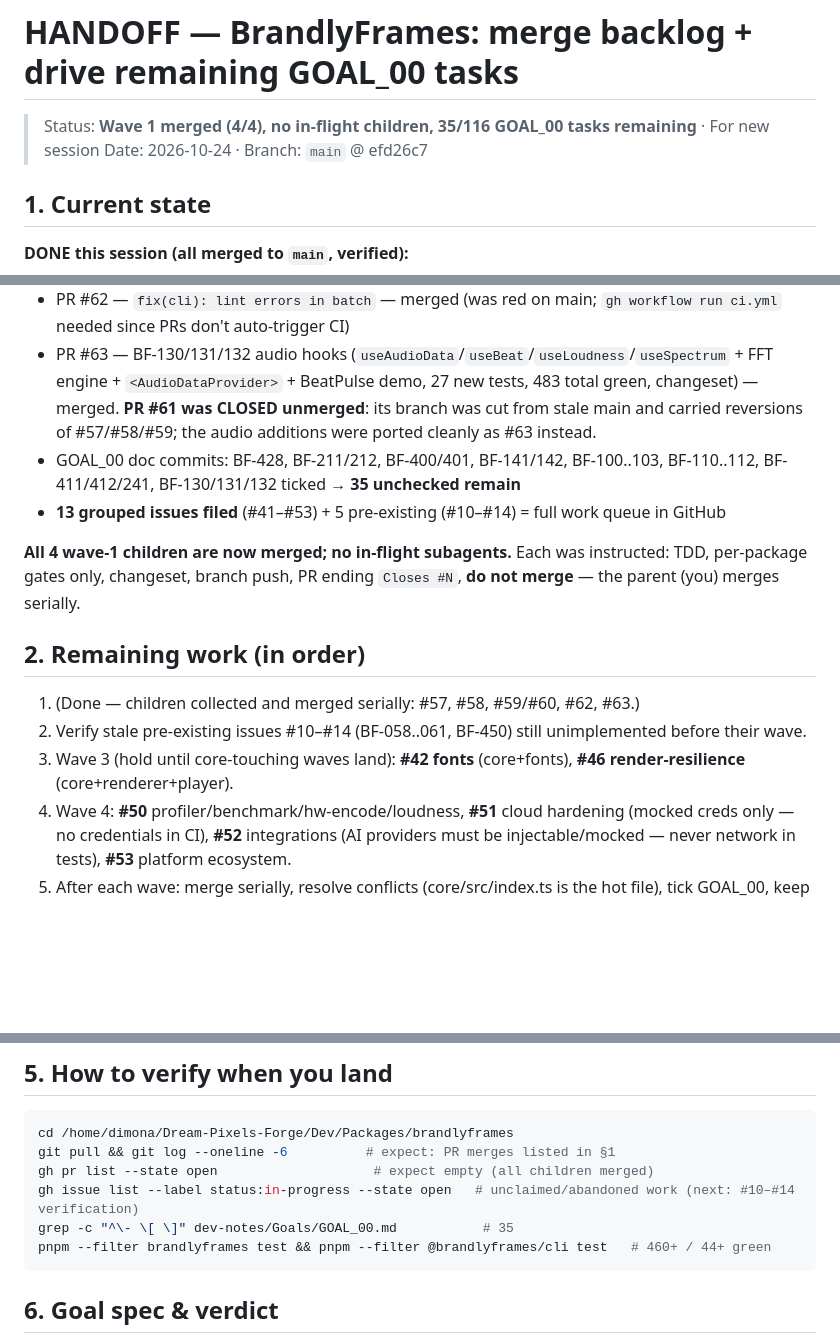
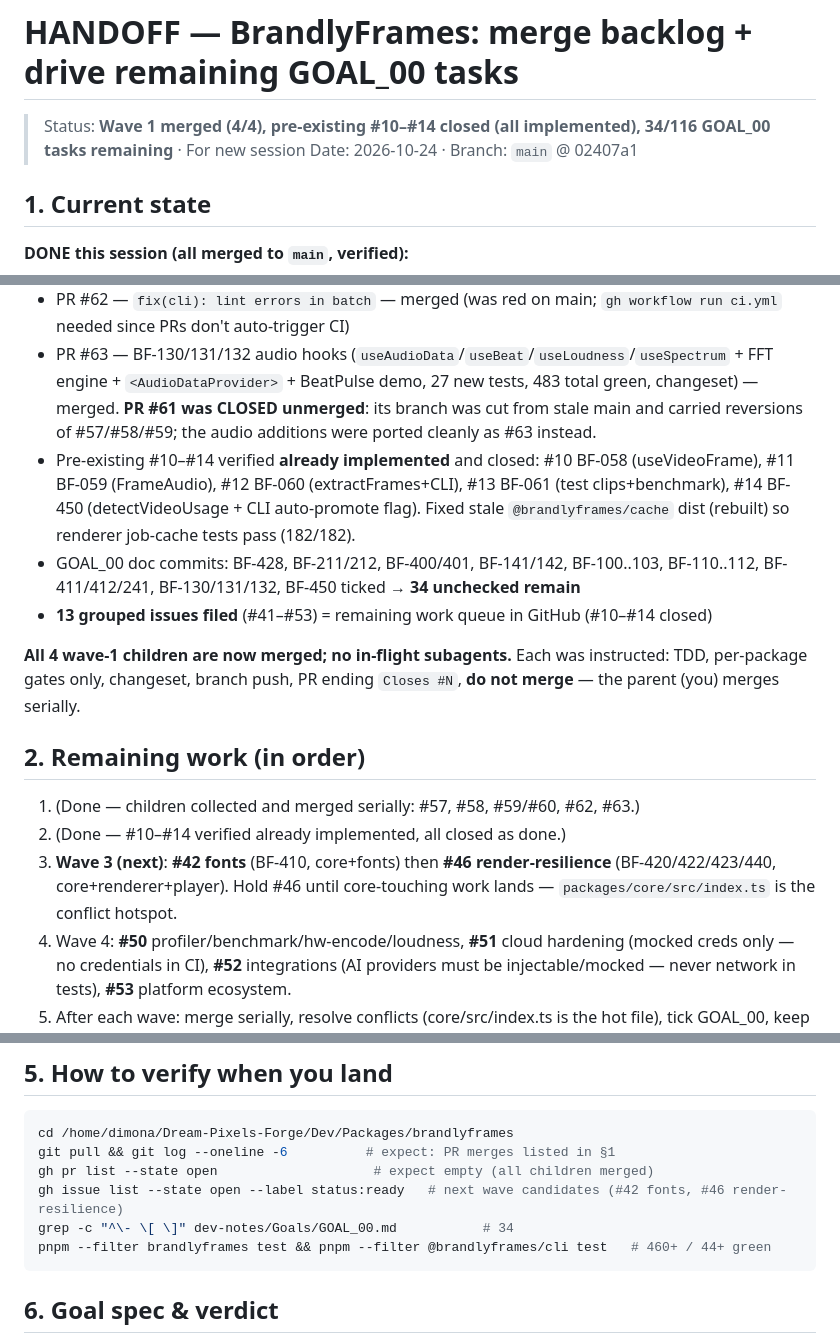
Before and after one commit to Dream-Pixels-Forge/brandlyframes, a Markdown page: HANDOFF.md, 3 parts joined by grey strips. GitHub-like rendering; blank space fills up the shorter version.

Commit message:
doc: close pre-existing #10–#14 (all implemented), tick BF-450, advance to Wave 3

````diff
--- a/HANDOFF.md
+++ b/HANDOFF.md
@@ -1,6 +1,6 @@
 # HANDOFF — BrandlyFrames: merge backlog + drive remaining GOAL_00 tasks
-> Status: **Wave 1 merged (4/4), no in-flight children, 35/116 GOAL_00 tasks remaining** · For new session
-> Date: 2026-10-24 · Branch: `main` @ efd26c7
+> Status: **Wave 1 merged (4/4), pre-existing #10–#14 closed (all implemented), 34/116 GOAL_00 tasks remaining** · For new session
+> Date: 2026-10-24 · Branch: `main` @ 02407a1
 
 ## 1. Current state
 
@@ -13,15 +13,16 @@
 - PR #57/#58/#59/#60 — studio debug (BF-411/412/241), content cache (BF-110/111/112), mcp agent-native (BF-100..103) — all merged, GOAL_00 ticked
 - PR #62 — `fix(cli): lint errors in batch` — merged (was red on main; `gh workflow run ci.yml` needed since PRs don't auto-trigger CI)
 - PR #63 — BF-130/131/132 audio hooks (`useAudioData`/`useBeat`/`useLoudness`/`useSpectrum` + FFT engine + `<AudioDataProvider>` + BeatPulse demo, 27 new tests, 483 total green, changeset) — merged. **PR #61 was CLOSED unmerged**: its branch was cut from stale main and carried reversions of #57/#58/#59; the audio additions were ported cleanly as #63 instead.
-- GOAL_00 doc commits: BF-428, BF-211/212, BF-400/401, BF-141/142, BF-100..103, BF-110..112, BF-411/412/241, BF-130/131/132 ticked → **35 unchecked remain**
-- **13 grouped issues filed** (#41–#53) + 5 pre-existing (#10–#14) = full work queue in GitHub
+- Pre-existing #10–#14 verified **already implemented** and closed: #10 BF-058 (useVideoFrame), #11 BF-059 (FrameAudio), #12 BF-060 (extractFrames+CLI), #13 BF-061 (test clips+benchmark), #14 BF-450 (detectVideoUsage + CLI auto-promote flag). Fixed stale `@brandlyframes/cache` dist (rebuilt) so renderer job-cache tests pass (182/182).
+- GOAL_00 doc commits: BF-428, BF-211/212, BF-400/401, BF-141/142, BF-100..103, BF-110..112, BF-411/412/241, BF-130/131/132, BF-450 ticked → **34 unchecked remain**
+- **13 grouped issues filed** (#41–#53) = remaining work queue in GitHub (#10–#14 closed)
 
 **All 4 wave-1 children are now merged; no in-flight subagents.** Each was instructed: TDD, per-package gates only, changeset, branch push, PR ending `Closes #N`, **do not merge** — the parent (you) merges serially.
 
 ## 2. Remaining work (in order)
 1. (Done — children collected and merged serially: #57, #58, #59/#60, #62, #63.)
-2. Verify stale pre-existing issues #10–#14 (BF-058..061, BF-450) still unimplemented before their wave.
-3. Wave 3 (hold until core-touching waves land): **#42 fonts** (core+fonts), **#46 render-resilience** (core+renderer+player).
+2. (Done — #10–#14 verified already implemented, all closed as done.)
+3. **Wave 3 (next)**: **#42 fonts** (BF-410, core+fonts) then **#46 render-resilience** (BF-420/422/423/440, core+renderer+player). Hold #46 until core-touching work lands — `packages/core/src/index.ts` is the conflict hotspot.
 4. Wave 4: **#50** profiler/benchmark/hw-encode/loudness, **#51** cloud hardening (mocked creds only — no credentials in CI), **#52** integrations (AI providers must be injectable/mocked — never network in tests), **#53** platform ecosystem.
 5. After each wave: merge serially, resolve conflicts (core/src/index.ts is the hot file), tick GOAL_00, keep issue labels flowing (`status:in-progress` → closed via `Closes #N`).
 6. When queue empties: run `pnpm type-check && pnpm lint && pnpm build && pnpm test` at root, then changesets version bump + BF-093 public release (npm scope check first).
@@ -51,8 +52,8 @@ Next concrete action: `gh pr list --state open` — merge whatever the children
 cd /home/dimona/Dream-Pixels-Forge/Dev/Packages/brandlyframes
 git pull && git log --oneline -6          # expect: PR merges listed in §1
 gh pr list --state open                    # expect empty (all children merged)
-gh issue list --label status:in-progress --state open   # unclaimed/abandoned work (next: #10–#14 verification)
-grep -c "^\- \[ \]" dev-notes/Goals/GOAL_00.md           # 35
+gh issue list --state open --label status:ready   # next wave candidates (#42 fonts, #46 render-resilience)
+grep -c "^\- \[ \]" dev-notes/Goals/GOAL_00.md           # 34
 pnpm --filter brandlyframes test && pnpm --filter @brandlyframes/cli test   # 460+ / 44+ green
 ```
 
````
Also changed, not shown: other parts of HANDOFF.md (+1 -1 lines), dev-notes/Goals/GOAL_00.md (+1 -1 lines).
